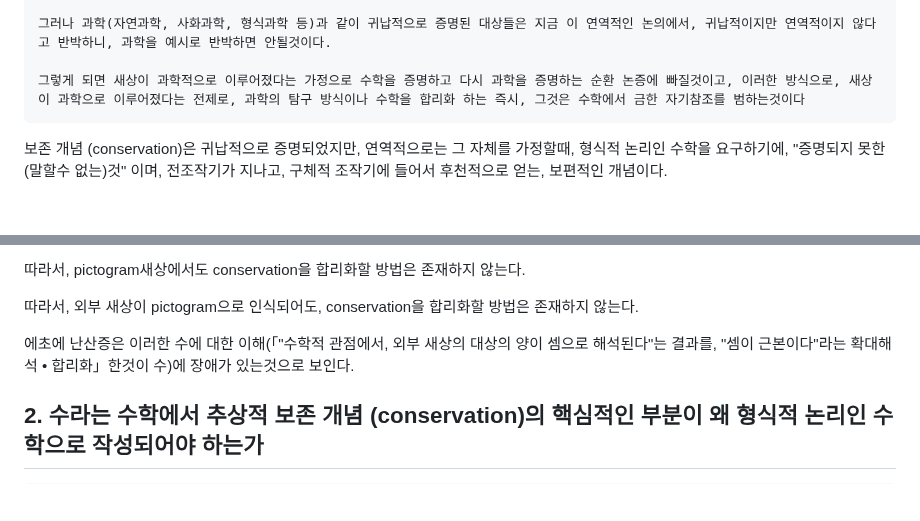
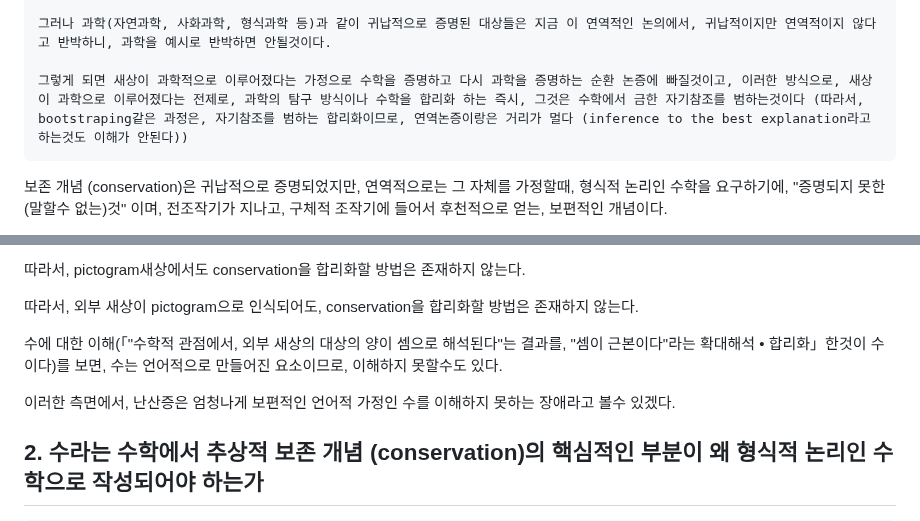
Before and after one commit to FarAway6834/unbeauty, a Markdown page: privateNote/MAD/주장.md, 2 parts joined by grey strips. Rendered like a GitHub page; blank space fills up the shorter version.

Commit message:
주장.md 업데이트

`````diff
--- a/privateNote/MAD/주장.md
+++ b/privateNote/MAD/주장.md
@@ -147,7 +147,7 @@ L은 pictogram 언어이다.
 
 그러나 과학(자연과학, 사화과학, 형식과학 등)과 같이 귀납적으로 증명된 대상들은 지금 이 연역적인 논의에서, 귀납적이지만 연역적이지 않다고 반박하니, 과학을 예시로 반박하면 안될것이다.
 
-그렇게 되면 새상이 과학적으로 이루어졌다는 가정으로 수학을 증명하고 다시 과학을 증명하는 순환 논증에 빠질것이고, 이러한 방식으로, 새상이 과학으로 이루어졌다는 전제로, 과학의 탐구 방식이나 수학을 합리화 하는 즉시, 그것은 수학에서 금한 자기참조를 범하는것이다
+그렇게 되면 새상이 과학적으로 이루어졌다는 가정으로 수학을 증명하고 다시 과학을 증명하는 순환 논증에 빠질것이고, 이러한 방식으로, 새상이 과학으로 이루어졌다는 전제로, 과학의 탐구 방식이나 수학을 합리화 하는 즉시, 그것은 수학에서 금한 자기참조를 범하는것이다 (따라서, bootstraping같은 과정은, 자기참조를 범하는 합리화이므로, 연역논증이랑은 거리가 멀다 (inference to the best explanation라고 하는것도 이해가 안된다))
 ````
 
 보존 개념 (conservation)은 귀납적으로 증명되었지만, 연역적으로는 그 자체를 가정할때, 형식적 논리인 수학을 요구하기에, "증명되지 못한 (말할수 없는)것" 이며, 전조작기가 지나고, 구체적 조작기에 들어서 후천적으로 얻는, 보편적인 개념이다.
@@ -168,7 +168,9 @@ conservation을 놓고 생각해보자.
 
 따라서, 외부 새상이 pictogram으로 인식되어도, conservation을 합리화할 방법은 존재하지 않는다.
 
-에초에 난산증은 이러한 수에 대한 이해(「"수학적 관점에서, 외부 새상의 대상의 양이 셈으로 해석된다"는 결과를, "셈이 근본이다"라는 확대해석 • 합리화」한것이 수)에 장애가 있는것으로 보인다.
+수에 대한 이해(「"수학적 관점에서, 외부 새상의 대상의 양이 셈으로 해석된다"는 결과를, "셈이 근본이다"라는 확대해석 • 합리화」한것이 수이다)를 보면, 수는 언어적으로 만들어진 요소이므로, 이해하지 못할수도 있다.
+
+이러한 측면에서, 난산증은 엄청나게 보편적인 언어적 가정인 수를 이해하지 못하는 장애라고 볼수 있겠다.
 
 ## 2. 수라는 수학에서 추상적 보존 개념 (conservation)의 핵심적인 부분이 왜 형식적 논리인 수학으로 작성되어야 하는가
 
`````
